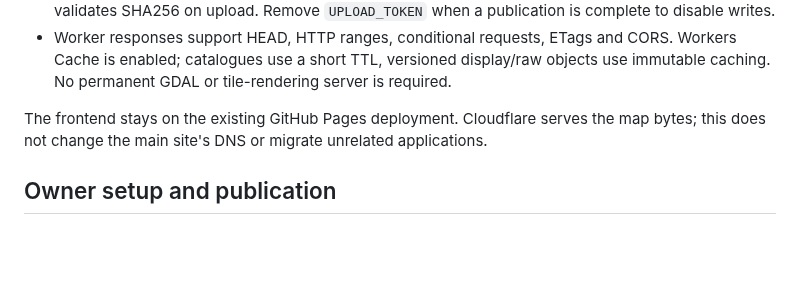
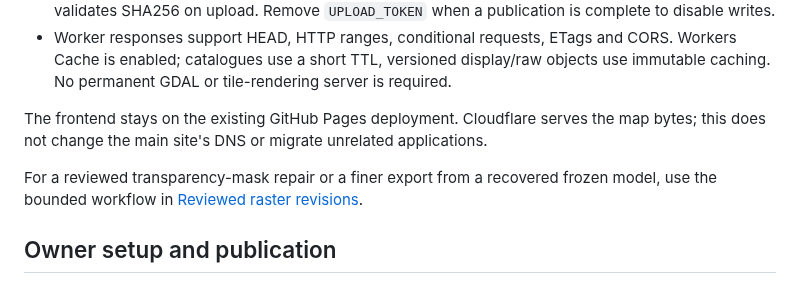
Before and after one commit to ahzs645/PGMaps, a Markdown page: docs/shared-map-viewer.md, the part around the change. GitHub-like rendering; blank space fills up the shorter version.

Commit message:
Update shared-map-viewer.md for reviewed raster revisions [skip ci]

```diff
--- a/docs/shared-map-viewer.md
+++ b/docs/shared-map-viewer.md
@@ -87,6 +87,9 @@ existing Worker/R2 service and does not require a new tile server.
 
 The frontend stays on the existing GitHub Pages deployment. Cloudflare serves the map bytes; this does not change the main site's DNS or migrate unrelated applications.
 
+For a reviewed transparency-mask repair or a finer export from a recovered
+frozen model, use the bounded workflow in [Reviewed raster revisions](shared-map-raster-revisions.md).
+
 ## Owner setup and publication
 
 Use the repository's existing Wrangler convention for this service. With owner-authorized Cloudflare credentials configured normally (never pasted into chat or committed):
```
